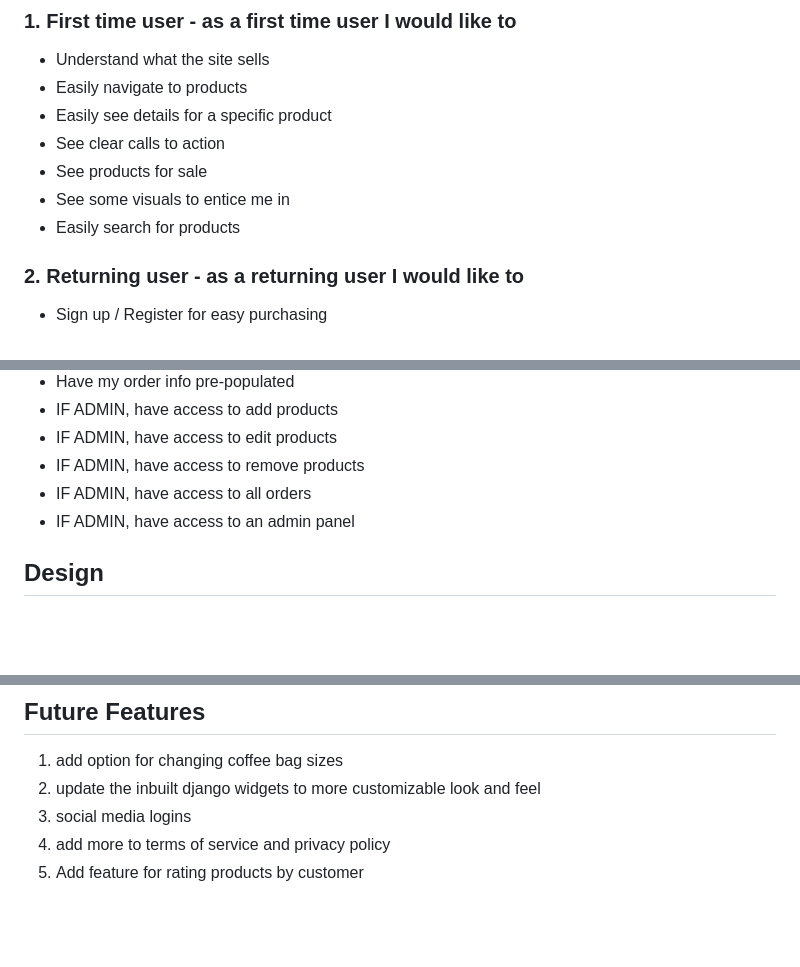
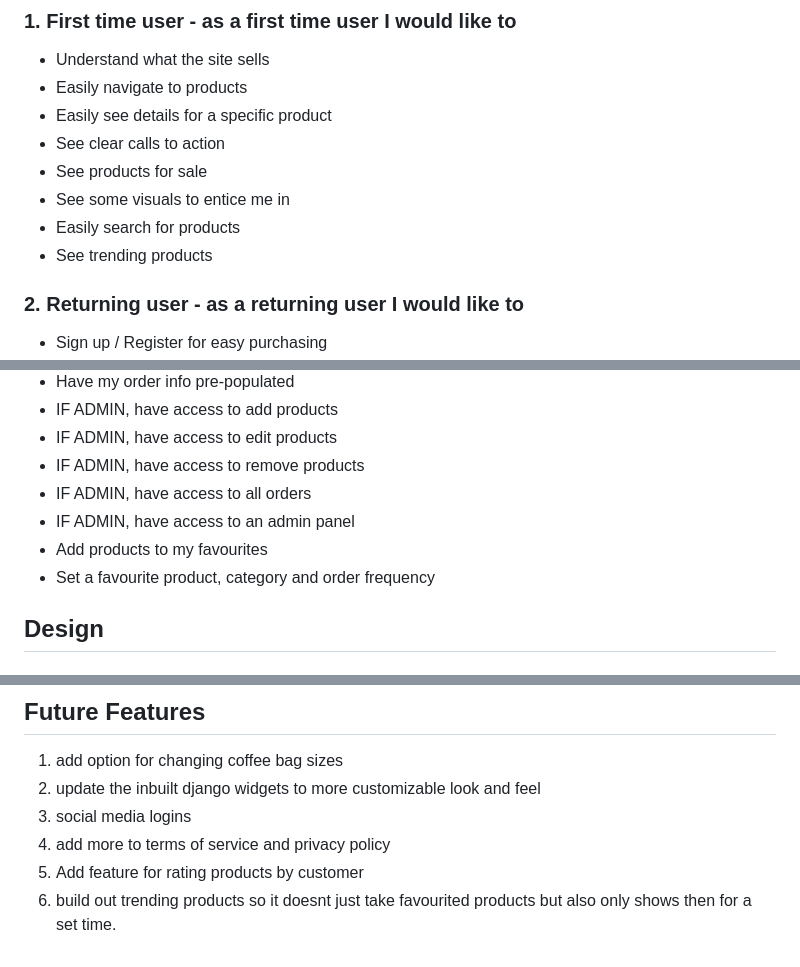
Before and after one commit to Code-Institute-Submissions/joshcallawaydev-kuppa_AugResub, a Markdown page: README.md, 3 parts joined by grey strips. Rendered like a GitHub page; blank space fills up the shorter version.

```diff
--- a/README.md
+++ b/README.md
@@ -25,6 +25,7 @@ This is for demonstration purposes only and will be used for my final Code Insti
 - See products for sale
 - See some visuals to entice me in
 - Easily search for products
+- See trending products
 
 ### 2. Returning user - as a returning user I would like to
 
@@ -50,6 +51,8 @@ This is for demonstration purposes only and will be used for my final Code Insti
 - IF ADMIN, have access to remove products
 - IF ADMIN, have access to all orders
 - IF ADMIN, have access to an admin panel
+- Add products to my favourites
+- Set a favourite product, category and order frequency
 
 ## Design
 
@@ -269,3 +272,4 @@ ZIP/POST - 242442
 4) social media logins
 5) add more to terms of service and privacy policy
 6) Add feature for rating products by customer
+7) build out trending products so it doesnt just take favourited products but also only shows then for a set time.
```
Also changed, not shown: other parts of README.md (+1 -1 lines), README/TESTING.md (+19 -13 lines), README/images/test_images/favourites.png (added), README/images/test_images/trending.png (added).
